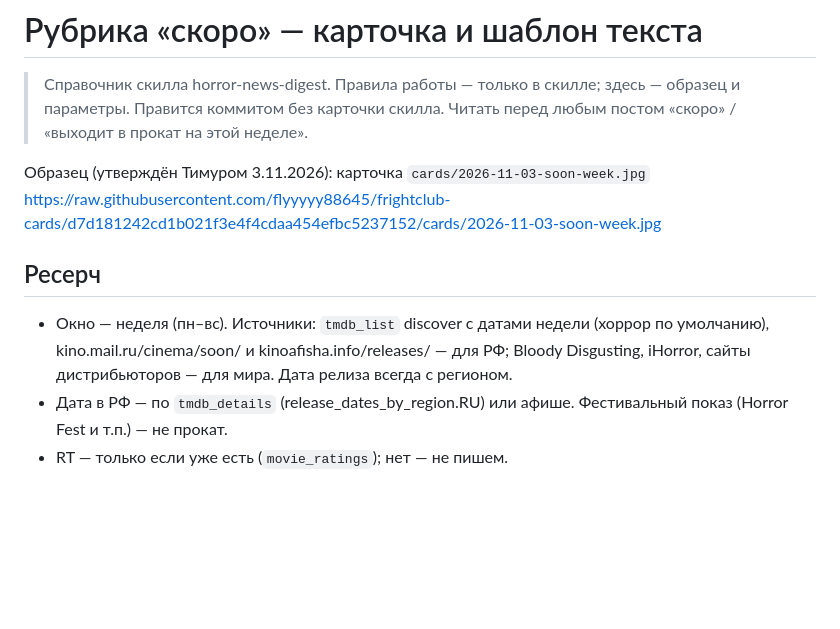
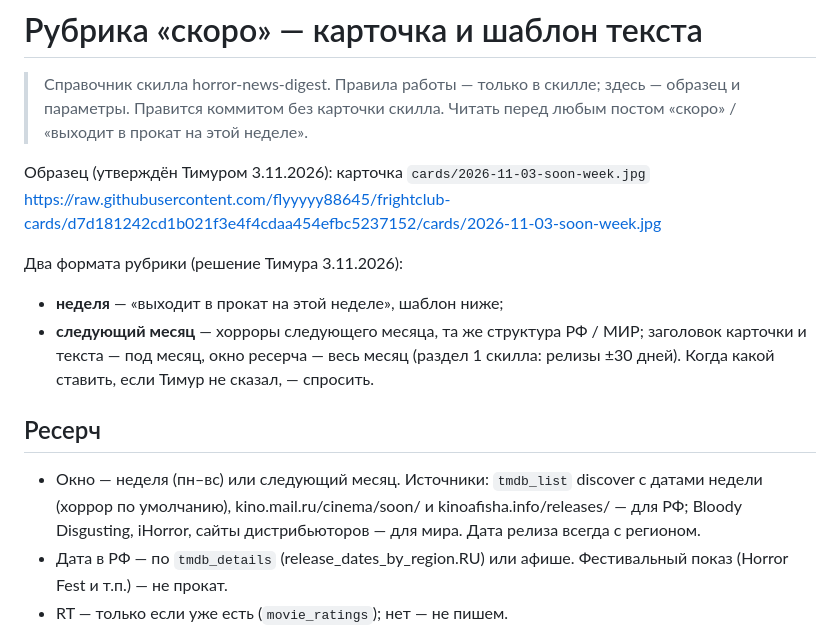
Before and after one commit to flyyyyy88645/frightclub-cards, a Markdown page: docs-skill/soon.md, the part around the change. Drawn GitHub-style; blank space fills up the shorter version.

Commit message:
docs-skill/soon: два формата — неделя и следующий месяц
Co-Authored-By: Claude Opus 5.5 <noreply@anthropic.com>
Claude-Session: https://claude.ai/code/session_01LmeQTKZU2Szm19UqWgyHYt

```diff
--- a/docs-skill/soon.md
+++ b/docs-skill/soon.md
@@ -6,8 +6,12 @@
 Образец (утверждён Тимуром 3.11.2026): карточка `cards/2026-11-03-soon-week.jpg`
 https://raw.githubusercontent.com/flyyyyy88645/frightclub-cards/d7d181242cd1b021f3e4f4cdaa454efbc5237152/cards/2026-11-03-soon-week.jpg
 
+Два формата рубрики (решение Тимура 3.11.2026):
+- **неделя** — «выходит в прокат на этой неделе», шаблон ниже;
+- **следующий месяц** — хорроры следующего месяца, та же структура РФ / МИР; заголовок карточки и текста — под месяц, окно ресерча — весь месяц (раздел 1 скилла: релизы ±30 дней). Когда какой ставить, если Тимур не сказал, — спросить.
+
 ## Ресерч
-- Окно — неделя (пн–вс). Источники: `tmdb_list` discover с датами недели (хоррор по умолчанию), kino.mail.ru/cinema/soon/ и kinoafisha.info/releases/ — для РФ; Bloody Disgusting, iHorror, сайты дистрибьюторов — для мира. Дата релиза всегда с регионом.
+- Окно — неделя (пн–вс) или следующий месяц. Источники: `tmdb_list` discover с датами недели (хоррор по умолчанию), kino.mail.ru/cinema/soon/ и kinoafisha.info/releases/ — для РФ; Bloody Disgusting, iHorror, сайты дистрибьюторов — для мира. Дата релиза всегда с регионом.
 - Дата в РФ — по `tmdb_details` (release_dates_by_region.RU) или афише. Фестивальный показ (Horror Fest и т.п.) — не прокат.
 - RT — только если уже есть (`movie_ratings`); нет — не пишем.
 - Кассовые рекорды проверять по тексту статьи, а не по заголовку (3.11: заголовок «обогнал Конджиам», а в тексте — нет → написали «один из самых кассовых»).
```
